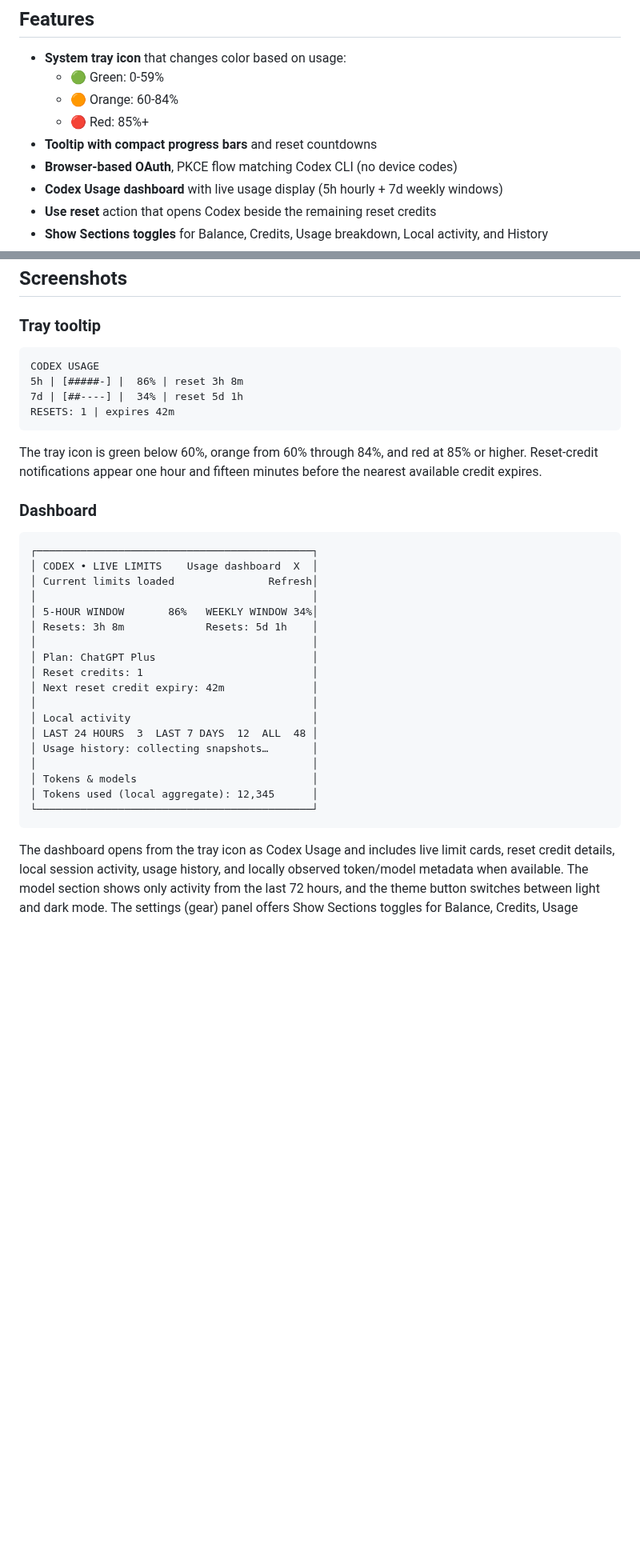
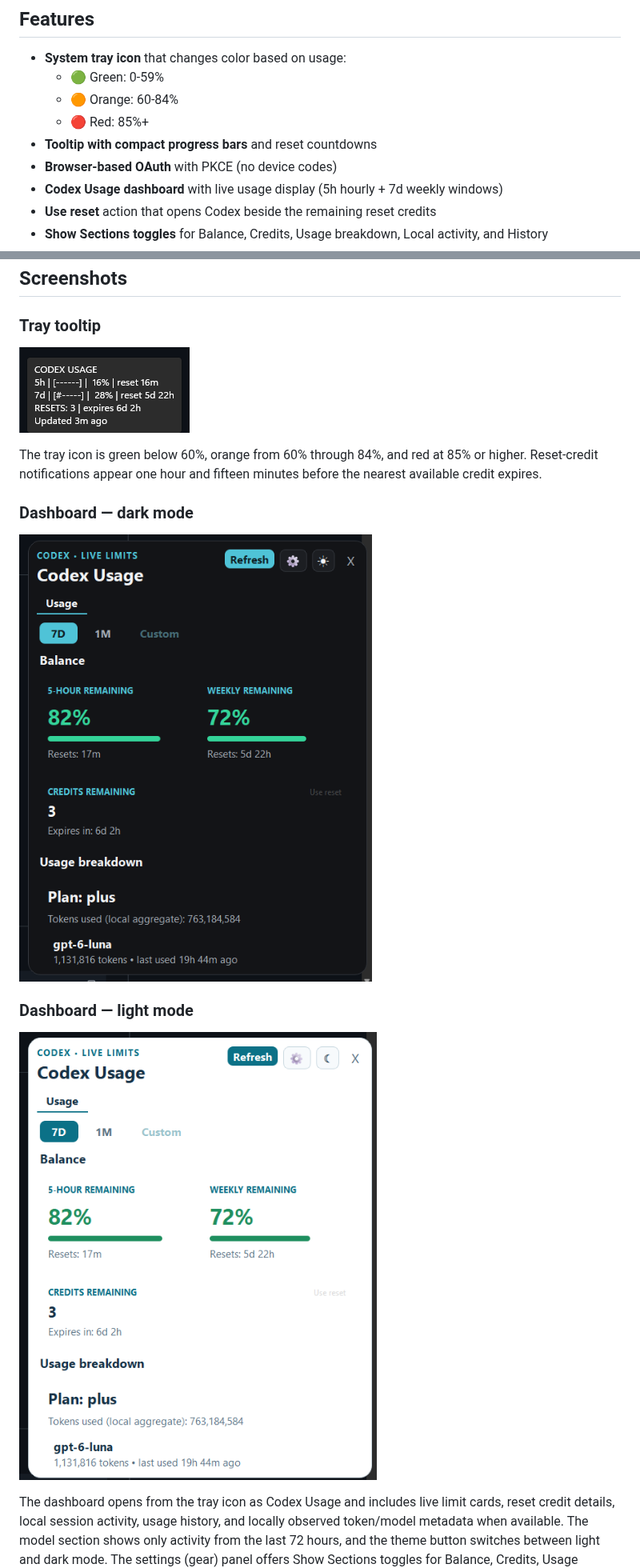
Before and after one commit to JaredJomar/ai-usage-tray, a Markdown page: README.md, 2 parts joined by grey strips. Shown at 80% size. GitHub-like rendering; pictures changed too: img/dashboard-dark.png (added), img/dashboard-light.png (added), img/tray-tooltip.png (added); blank space fills up the shorter version.

Commit message:
docs: update README screenshots

````diff
--- a/README.md
+++ b/README.md
@@ -9,7 +9,7 @@ Windows system tray app for monitoring OpenAI Codex usage, with browser-based PK
   - 🟠 Orange: 60-84%
   - 🔴 Red: 85%+
 - **Tooltip with compact progress bars** and reset countdowns
-- **Browser-based OAuth**, PKCE flow matching Codex CLI (no device codes)
+- **Browser-based OAuth** with PKCE (no device codes)
 - **Codex Usage dashboard** with live usage display (5h hourly + 7d weekly windows)
 - **Use reset** action that opens Codex beside the remaining reset credits
 - **Show Sections toggles** for Balance, Credits, Usage breakdown, Local activity, and History
@@ -25,39 +25,19 @@ Windows system tray app for monitoring OpenAI Codex usage, with browser-based PK
 
 ### Tray tooltip
 
-```
-CODEX USAGE
-5h | [#####-] |  86% | reset 3h 8m
-7d | [##----] |  34% | reset 5d 1h
-RESETS: 1 | expires 42m
-```
+![AI Usage Tray tooltip](img/tray-tooltip.png)
 
 The tray icon is green below 60%, orange from 60% through 84%, and red at
 85% or higher. Reset-credit notifications appear one hour and fifteen minutes
 before the nearest available credit expires.
 
-### Dashboard
+### Dashboard — dark mode
 
-```text
-┌────────────────────────────────────────────┐
-│ CODEX • LIVE LIMITS    Usage dashboard  X  │
-│ Current limits loaded               Refresh│
-│                                            │
-│ 5-HOUR WINDOW       86%   WEEKLY WINDOW 34%│
-│ Resets: 3h 8m             Resets: 5d 1h    │
-│                                            │
-│ Plan: ChatGPT Plus                         │
-│ Reset credits: 1                           │
-│ Next reset credit expiry: 42m              │
-│                                            │
-│ Local activity                             │
-│ LAST 24 HOURS  3  LAST 7 DAYS  12  ALL  48 │
-│ Usage history: collecting snapshots…       │
-│                                            │
-│ Tokens & models                            │
-│ Tokens used (local aggregate): 12,345      │
-└────────────────────────────────────────────┘
-```
+![AI Usage Tray dashboard in dark mode](img/dashboard-dark.png)
+
+### Dashboard — light mode
+
+![AI Usage Tray dashboard in light mode](img/dashboard-light.png)
 
 The dashboard opens from the tray icon as Codex Usage and includes live limit cards, reset
 credit details, local session activity, usage history, and locally observed
````
Also changed, not shown: other parts of README.md (+1 -2 lines).
